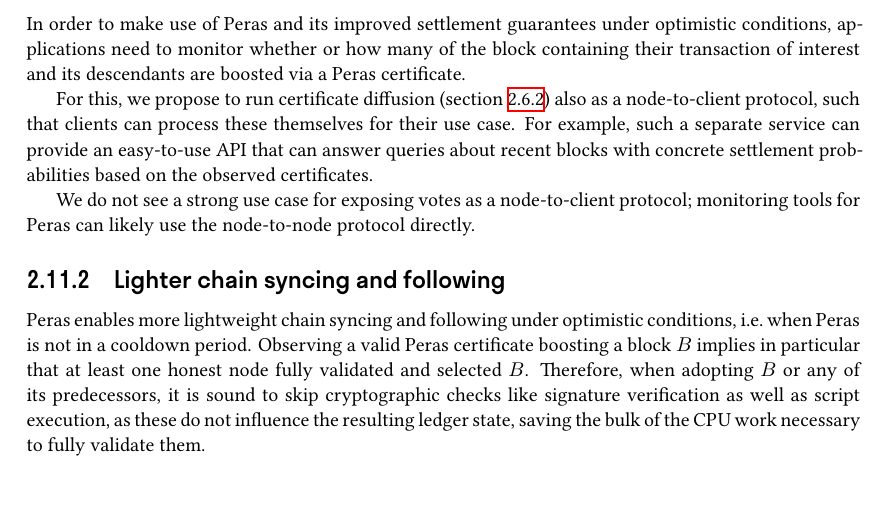
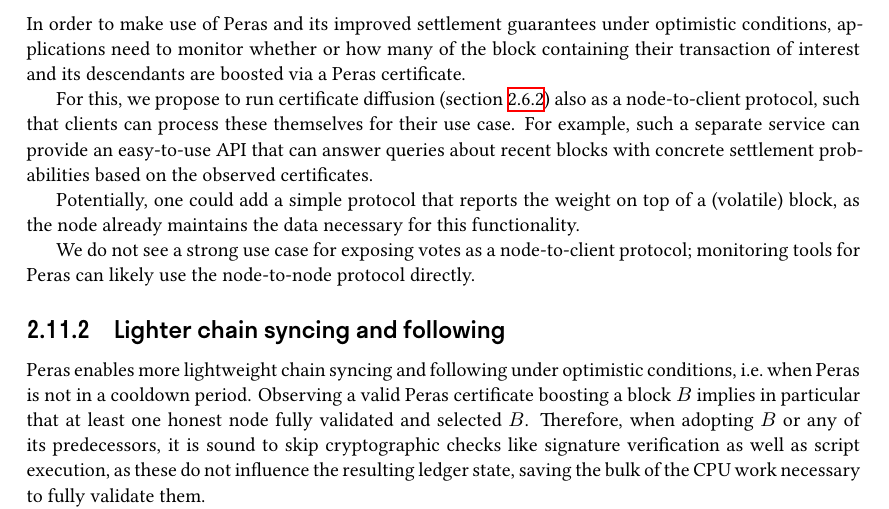
Before and after one commit to tweag/cardano-peras, a LaTeX thesis (design/peras-design.tex, which reads design/architecture/other-aspects.tex): part of page 25 of 53, cut so that both start at the same text. Compiled offline with XeLaTeX.

Commit message:
N2C: protocol for weight on top of block

```diff
--- a/design/architecture/other-aspects.tex
+++ b/design/architecture/other-aspects.tex
@@ -6,6 +6,8 @@ In order to make use of Peras and its improved settlement guarantees under optim
 
 For this, we propose to run certificate diffusion (\cref{sec:certificate-diffusion}) also as a node-to-client protocol, such that clients can process these themselves for their use case.
 For example, such a separate service can provide an easy-to-use API that can answer queries about recent blocks with concrete settlement probabilities based on the observed certificates.
+
+Potentially, one could add a simple protocol that reports the weight on top of a (volatile) block, as the node already maintains the data necessary for this functionality.
 
 We do not see a strong use case for exposing votes as a node-to-client protocol; monitoring tools for Peras can likely use the node-to-node protocol directly.
 
```
